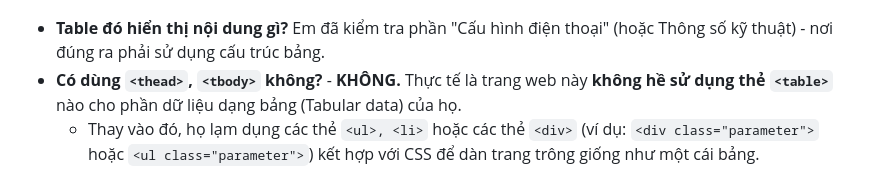
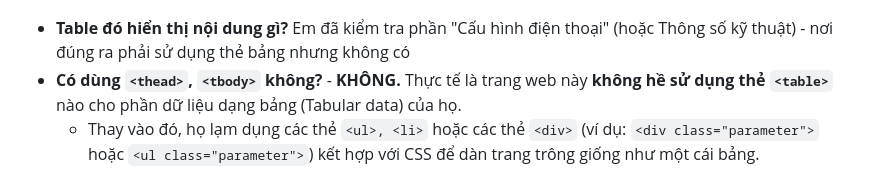
Before and after one commit to dangtung165/CSE391_DANGXUANTUNG_2451170959, a Markdown page: PBT_01/answers.md, the part around the change. Rendered like a GitHub page.

Commit message:
Sửa nội dung B4

```diff
--- a/PBT_01/answers.md
+++ b/PBT_01/answers.md
@@ -219,7 +219,7 @@ Danh sách 11 lỗi (Syntax và Semantic) được tìm thấy:
 ### 2. Phân tích thẻ `<table>` (Sự vắng mặt của thẻ Table)
 *(Ảnh chụp tab Elements trên trang chủ Thế Giới Di Động)*
 ![thẻ table HTML](screenshots/b4_table.png)
-- **Table đó hiển thị nội dung gì?** Em đã kiểm tra phần "Cấu hình điện thoại" (hoặc Thông số kỹ thuật) - nơi đúng ra phải sử dụng cấu trúc bảng.
+- **Table đó hiển thị nội dung gì?** Em đã kiểm tra phần "Cấu hình điện thoại" (hoặc Thông số kỹ thuật) - nơi đúng ra phải sử dụng thẻ bảng nhưng không có
 - **Có dùng `<thead>`, `<tbody>` không?** - **KHÔNG.** Thực tế là trang web này **không hề sử dụng thẻ `<table>`** nào cho phần dữ liệu dạng bảng (Tabular data) của họ.
   - Thay vào đó, họ lạm dụng các thẻ `<ul>, <li>` hoặc các thẻ `<div>` (ví dụ: `<div class="parameter">` hoặc `<ul class="parameter">`) kết hợp với CSS để dàn trang trông giống như một cái bảng.
 
```
